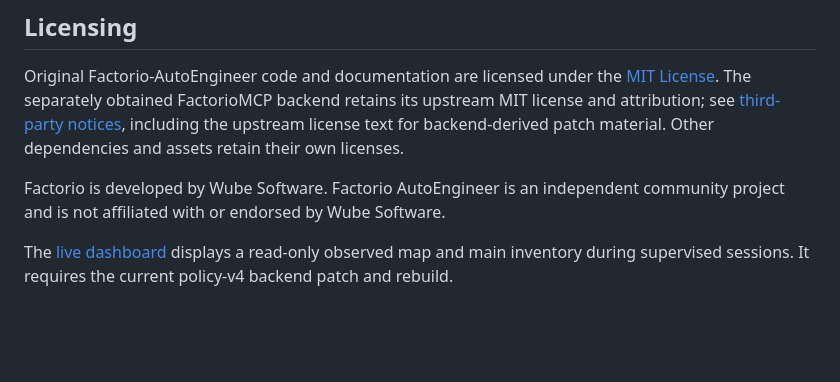
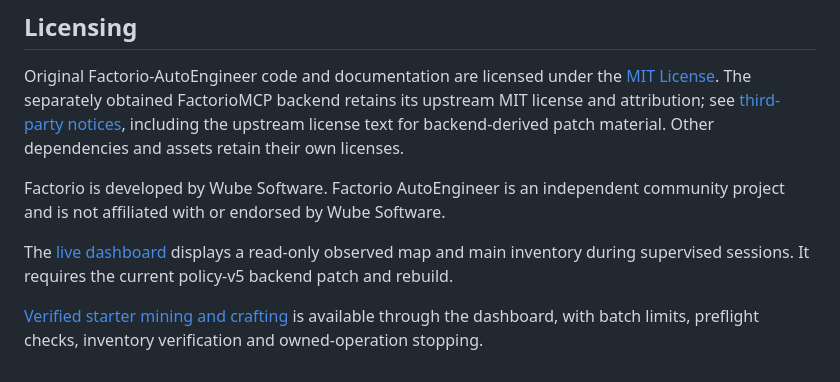
Before and after one commit to AutoEngineerfactorio/Factorio-AutoEngineer, a Markdown page: README.md, the part around the change. Rendered like a GitHub page; blank space fills up the shorter version.

Commit message:
Mark starter operations complete and plan Phase 3 dashboard upgrade

```diff
--- a/README.md
+++ b/README.md
@@ -73,4 +73,6 @@ Original Factorio-AutoEngineer code and documentation are licensed under the [MI
 
 Factorio is developed by Wube Software. Factorio AutoEngineer is an independent community project and is not affiliated with or endorsed by Wube Software.
 
-The [live dashboard](docs/LIVE_DASHBOARD.md) displays a read-only observed map and main inventory during supervised sessions. It requires the current policy-v4 backend patch and rebuild.
+The [live dashboard](docs/LIVE_DASHBOARD.md) displays a read-only observed map and main inventory during supervised sessions. It requires the current policy-v5 backend patch and rebuild.
+
+[Verified starter mining and crafting](docs/VERIFIED_OPERATIONS.md) is available through the dashboard, with batch limits, preflight checks, inventory verification and owned-operation stopping.
```
Also changed, not shown: ROADMAP.md (+4 -1 lines).
